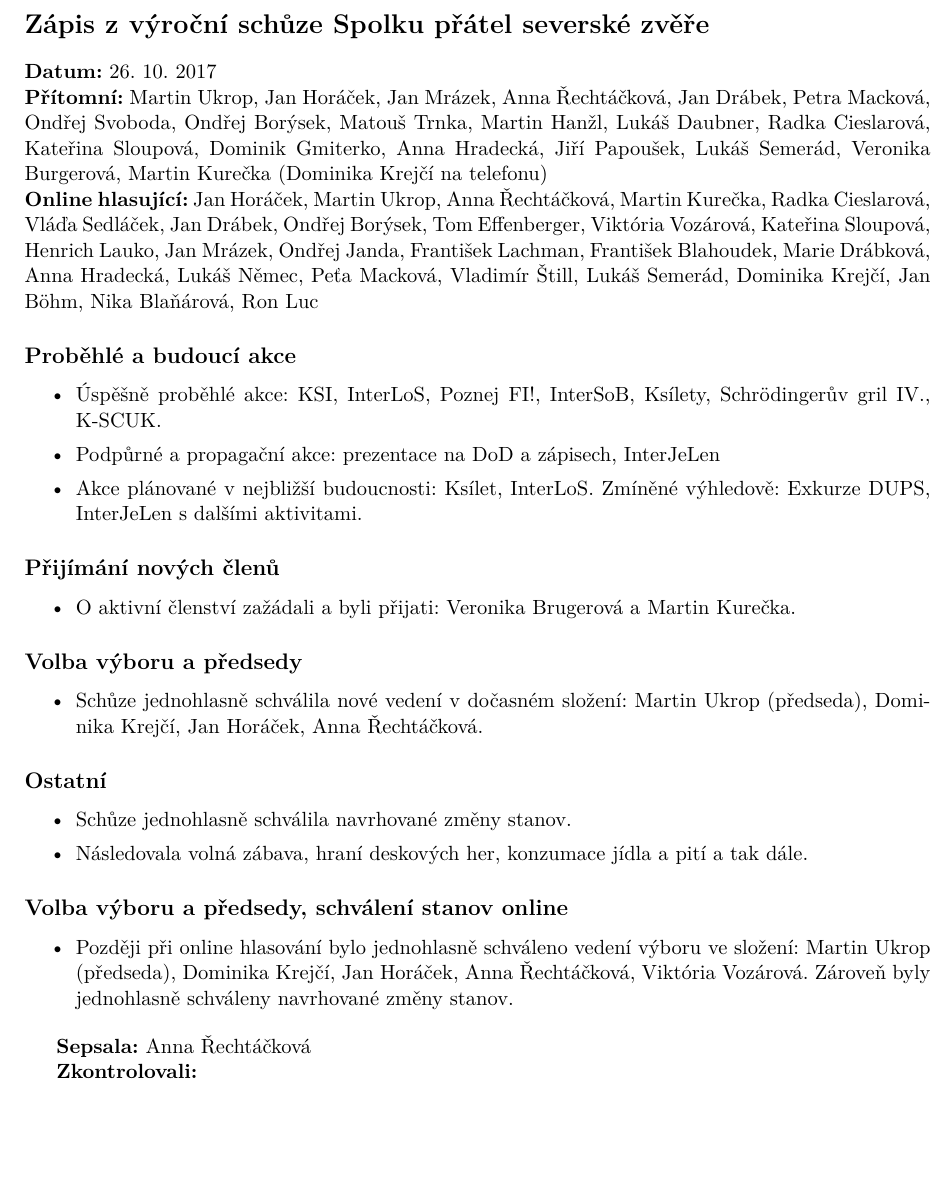
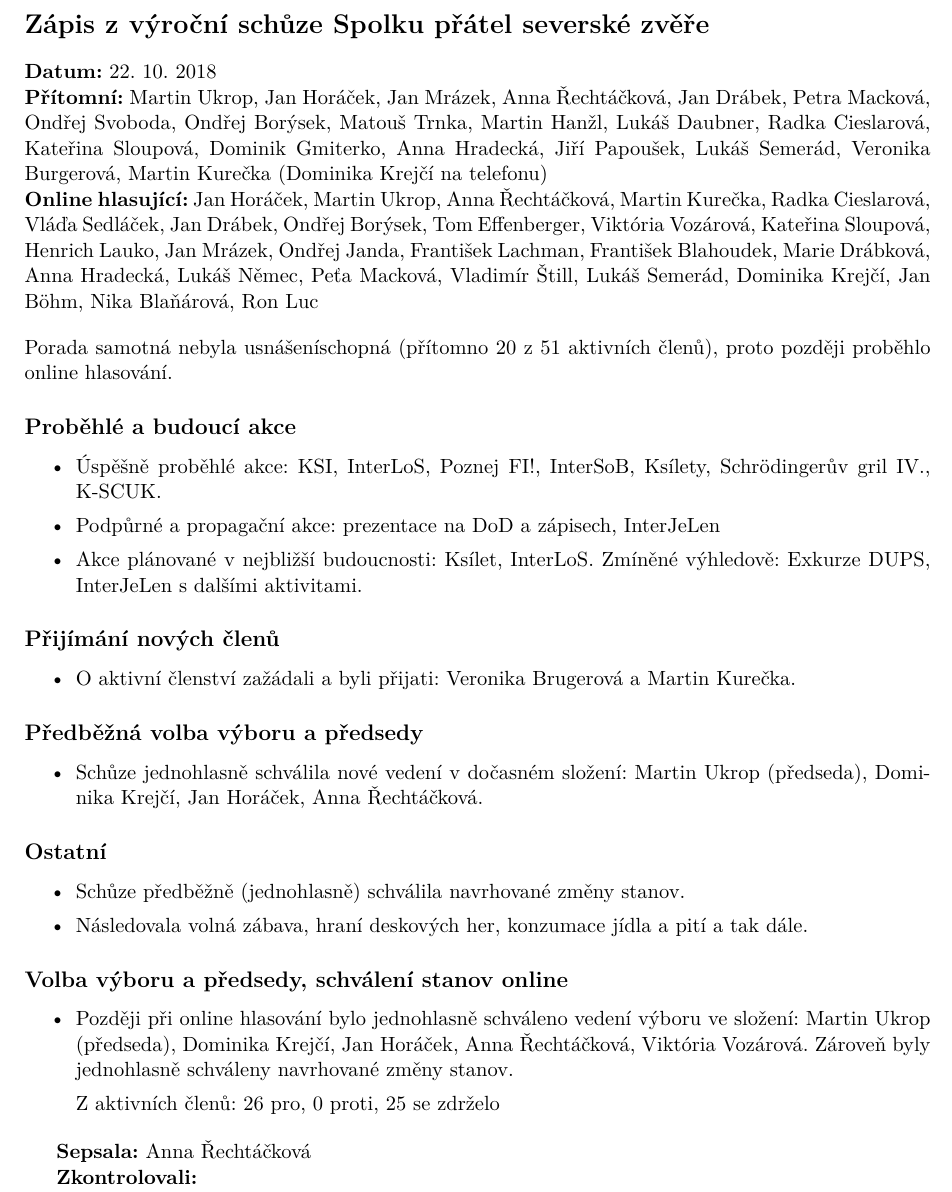
Before and after one commit to zverinec/zverinec-docs, a LaTeX document (2018-10-22_zapis.tex): part of the page, cut so that both start at the same text, the shorter picture padded with empty space. Compiled offline with pdfLaTeX.

Commit message:
Update date, add explanation for double vote and statistics

```diff
--- a/2018-10-22_zapis.tex
+++ b/2018-10-22_zapis.tex
@@ -31,9 +31,13 @@
 
 \begin{document}
 \section*{Zápis z výroční schůze Spolku přátel severské zvěře}
-\textbf{Datum:} 26.~10.~2017\\
+\textbf{Datum:} 22.~10.~2018\\
 \textbf{Přítomní:} Martin Ukrop, Jan Horáček, Jan Mrázek, Anna Řechtáčková, Jan Drábek, Petra Macková, Ondřej Svoboda, Ondřej Borýsek, Matouš Trnka, Martin Hanžl, Lukáš Daubner, Radka Cieslarová, Kateřina Sloupová, Dominik Gmiterko, Anna Hradecká, Jiří Papoušek, Lukáš Semerád, Veronika Burgerová, Martin Kurečka (Dominika Krejčí na telefonu)\\
 \textbf{Online hlasující:} Jan Horáček, Martin Ukrop, Anna Řechtáčková, Martin Kurečka, Radka Cieslarová, Vláďa Sedláček, Jan Drábek, Ondřej Borýsek, Tom Effenberger, Viktória Vozárová, Kateřina Sloupová, Henrich Lauko, Jan Mrázek, Ondřej Janda, František Lachman, František Blahoudek, Marie Drábková, Anna Hradecká, Lukáš Němec, Peťa Macková, Vladimír Štill, Lukáš Semerád, Dominika Krejčí, Jan Böhm, Nika Blaňárová, Ron Luc
+
+\vspace{1em}
+
+\noindent Porada samotná nebyla usnášeníschopná (přítomno 20 z 51 aktivních členů), proto později proběhlo online hlasování.
 
 \subsection*{Proběhlé a budoucí akce}
 \begin{itemize}[itemsep=0pt]
@@ -47,20 +51,22 @@
 \item O aktivní členství zažádali a byli přijati: Veronika Brugerová a Martin Kurečka.
 \end{itemize}
 
-\subsection*{Volba výboru a předsedy}
+\subsection*{Předběžná volba výboru a předsedy}
 \begin{itemize}[itemsep=0pt]
 \item Schůze jednohlasně schválila nové vedení v dočasném složení: Martin Ukrop (předseda), Dominika Krejčí, Jan Horáček, Anna Řechtáčková.
 \end{itemize}
 
 \subsection*{Ostatní}
 \begin{itemize}[itemsep=0pt]
-\item Schůze jednohlasně schválila navrhované změny stanov.
+\item Schůze předběžně (jednohlasně) schválila navrhované změny stanov.
 \item Následovala volná zábava, hraní deskových her, konzumace jídla a pití a tak dále.
 \end{itemize}
 
 \subsection*{Volba výboru a předsedy, schválení stanov online}
 \begin{itemize}[itemsep=0pt]
 \item Později při online hlasování bylo jednohlasně schváleno vedení výboru ve složení: Martin Ukrop (předseda), Dominika Krejčí, Jan Horáček, Anna Řechtáčková, Viktória Vozárová. Zároveň byly jednohlasně schváleny navrhované změny stanov.
+
+Z aktivních členů: 26 pro, 0 proti, 25 se zdrželo
 \end{itemize}
 
 \textbf{Sepsala:} Anna Řechtáčková
```
